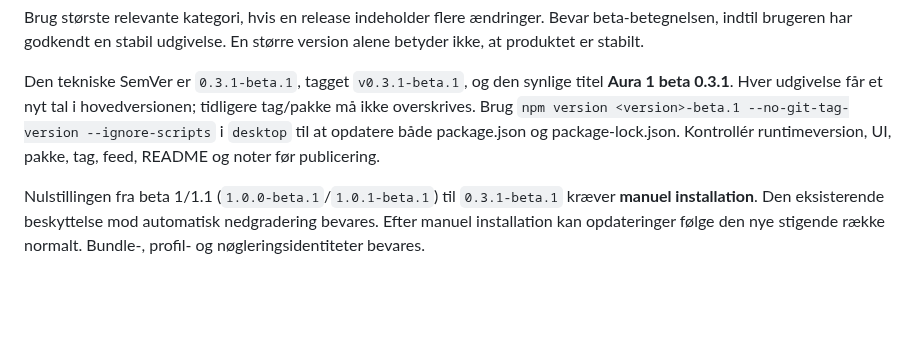
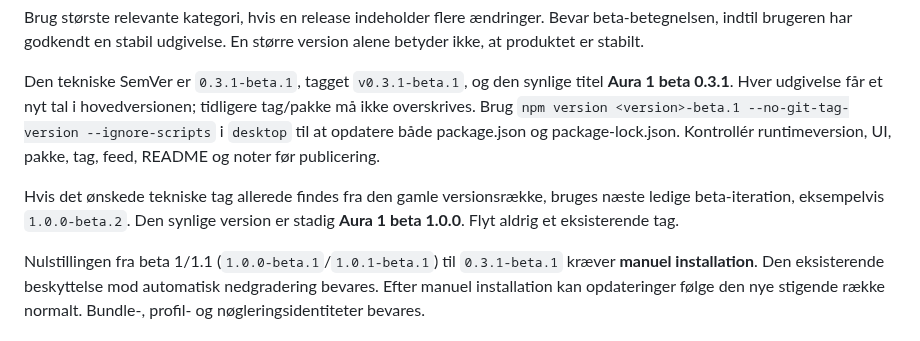
Before and after one commit to Parthee-Vijaya/Aura-GLM, a Markdown page: docs/releases/POLICY.md, the part around the change. GitHub-like rendering; blank space fills up the shorter version.

```diff
--- a/docs/releases/POLICY.md
+++ b/docs/releases/POLICY.md
@@ -20,6 +20,8 @@ Brug største relevante kategori, hvis en release indeholder flere ændringer. B
 
 Den tekniske SemVer er `0.3.1-beta.1`, tagget `v0.3.1-beta.1`, og den synlige titel **Aura 1 beta 0.3.1**. Hver udgivelse får et nyt tal i hovedversionen; tidligere tag/pakke må ikke overskrives. Brug `npm version <version>-beta.1 --no-git-tag-version --ignore-scripts` i `desktop` til at opdatere både package.json og package-lock.json. Kontrollér runtimeversion, UI, pakke, tag, feed, README og noter før publicering.
 
+Hvis det ønskede tekniske tag allerede findes fra den gamle versionsrække, bruges næste ledige beta-iteration, eksempelvis `1.0.0-beta.2`. Den synlige version er stadig **Aura 1 beta 1.0.0**. Flyt aldrig et eksisterende tag.
+
 Nulstillingen fra beta 1/1.1 (`1.0.0-beta.1`/`1.0.1-beta.1`) til `0.3.1-beta.1` kræver **manuel installation**. Den eksisterende beskyttelse mod automatisk nedgradering bevares. Efter manuel installation kan opdateringer følge den nye stigende række normalt. Bundle-, profil- og nøgleringsidentiteter bevares.
 
 ## Kvalifikation og offentliggørelse
```
Also changed, not shown: README.md (+6 -4 lines), docs/releases/aura-1-beta-0.3.1.md (added, +47 -0 lines), docs/images/aura-1-beta-0.3.1/setup.png (added), docs/images/aura-1-beta-0.3.1/welcome.png (added), docs/images/aura-1-beta-0.3.1/workspace.png (added), 6 other files.
